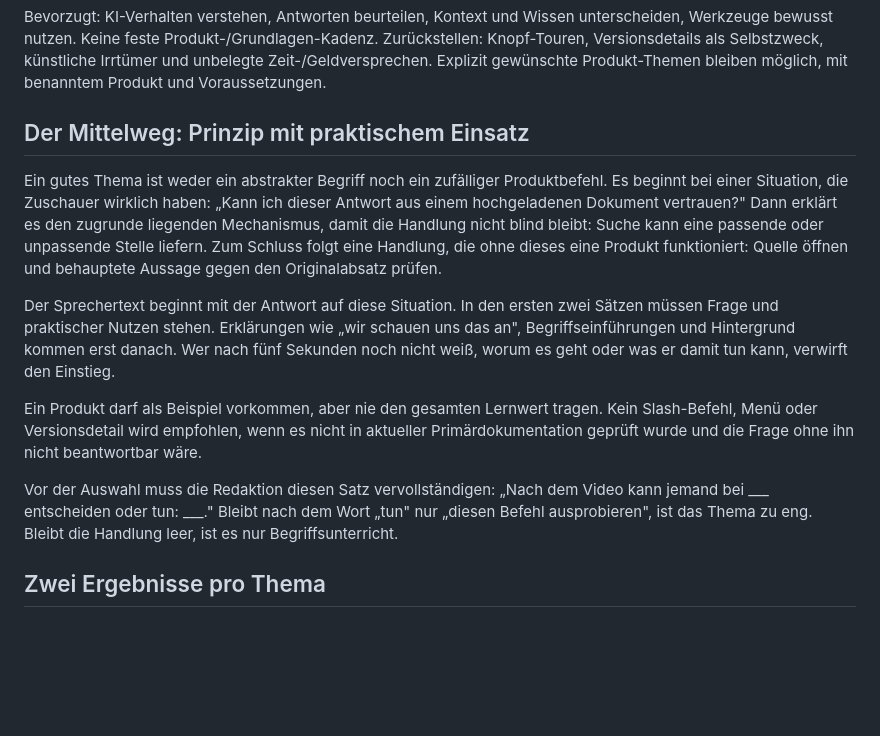
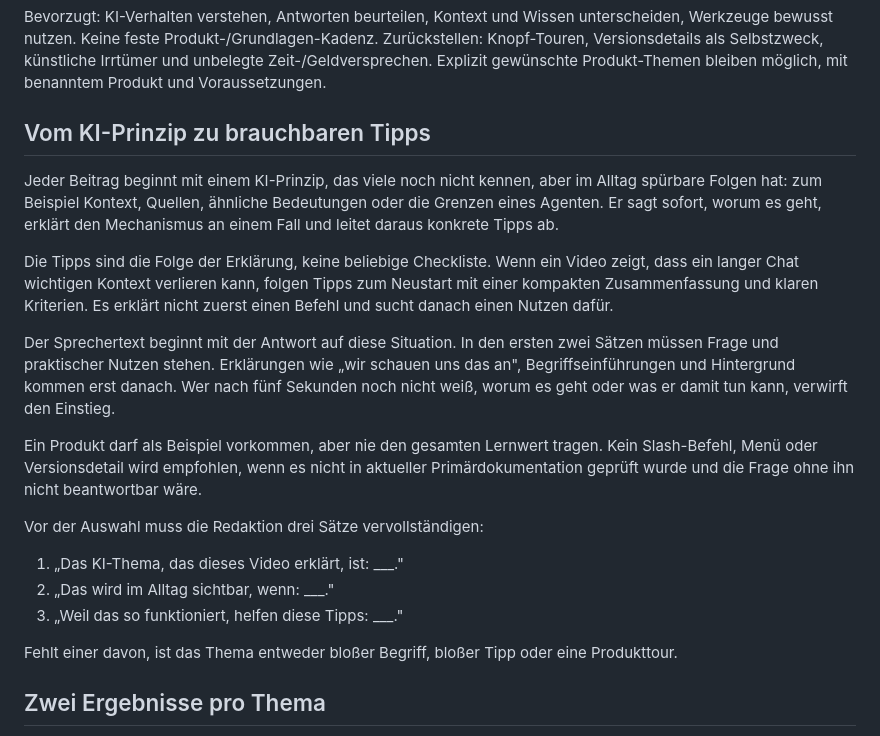
Before and after one commit to adrianatlagic-ux/content-creation, a Markdown page: content/redaktion.md, the part around the change. Rendered like a GitHub page; blank space fills up the shorter version.

Commit message:
KI-Prinzip und daraus folgende Tipps verbindlich machen

```diff
--- a/content/redaktion.md
+++ b/content/redaktion.md
@@ -18,15 +18,17 @@ Zurückstellen: Knopf-Touren, Versionsdetails als Selbstzweck, künstliche
 Irrtümer und unbelegte Zeit-/Geldversprechen. Explizit gewünschte
 Produkt-Themen bleiben möglich, mit benanntem Produkt und Voraussetzungen.
 
-## Der Mittelweg: Prinzip mit praktischem Einsatz
+## Vom KI-Prinzip zu brauchbaren Tipps
 
-Ein gutes Thema ist weder ein abstrakter Begriff noch ein zufälliger
-Produktbefehl. Es beginnt bei einer Situation, die Zuschauer wirklich haben:
-„Kann ich dieser Antwort aus einem hochgeladenen Dokument vertrauen?"
-Dann erklärt es den zugrunde liegenden Mechanismus, damit die Handlung nicht
-blind bleibt: Suche kann eine passende oder unpassende Stelle liefern.
-Zum Schluss folgt eine Handlung, die ohne dieses eine Produkt funktioniert:
-Quelle öffnen und behauptete Aussage gegen den Originalabsatz prüfen.
+Jeder Beitrag beginnt mit einem KI-Prinzip, das viele noch nicht kennen,
+aber im Alltag spürbare Folgen hat: zum Beispiel Kontext, Quellen, ähnliche
+Bedeutungen oder die Grenzen eines Agenten. Er sagt sofort, worum es geht,
+erklärt den Mechanismus an einem Fall und leitet daraus konkrete Tipps ab.
+
+Die Tipps sind die Folge der Erklärung, keine beliebige Checkliste. Wenn ein
+Video zeigt, dass ein langer Chat wichtigen Kontext verlieren kann, folgen
+Tipps zum Neustart mit einer kompakten Zusammenfassung und klaren Kriterien.
+Es erklärt nicht zuerst einen Befehl und sucht danach einen Nutzen dafür.
 
 Der Sprechertext beginnt mit der Antwort auf diese Situation. In den ersten
 zwei Sätzen müssen Frage und praktischer Nutzen stehen. Erklärungen wie
@@ -39,10 +41,14 @@ tragen. Kein Slash-Befehl, Menü oder Versionsdetail wird empfohlen, wenn es
 nicht in aktueller Primärdokumentation geprüft wurde und die Frage ohne ihn
 nicht beantwortbar wäre.
 
-Vor der Auswahl muss die Redaktion diesen Satz vervollständigen:
-„Nach dem Video kann jemand bei ___ entscheiden oder tun: ___."
-Bleibt nach dem Wort „tun" nur „diesen Befehl ausprobieren", ist das Thema
-zu eng. Bleibt die Handlung leer, ist es nur Begriffsunterricht.
+Vor der Auswahl muss die Redaktion drei Sätze vervollständigen:
+
+1. „Das KI-Thema, das dieses Video erklärt, ist: ___."
+2. „Das wird im Alltag sichtbar, wenn: ___."
+3. „Weil das so funktioniert, helfen diese Tipps: ___."
+
+Fehlt einer davon, ist das Thema entweder bloßer Begriff, bloßer Tipp oder
+eine Produkttour.
 
 ## Zwei Ergebnisse pro Thema
 
```
